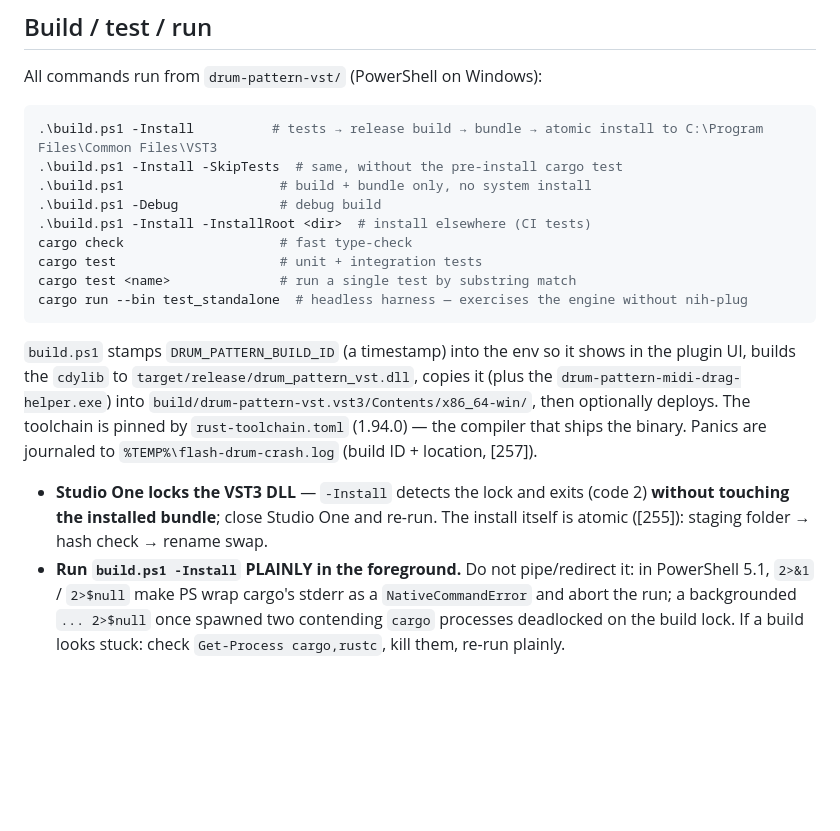
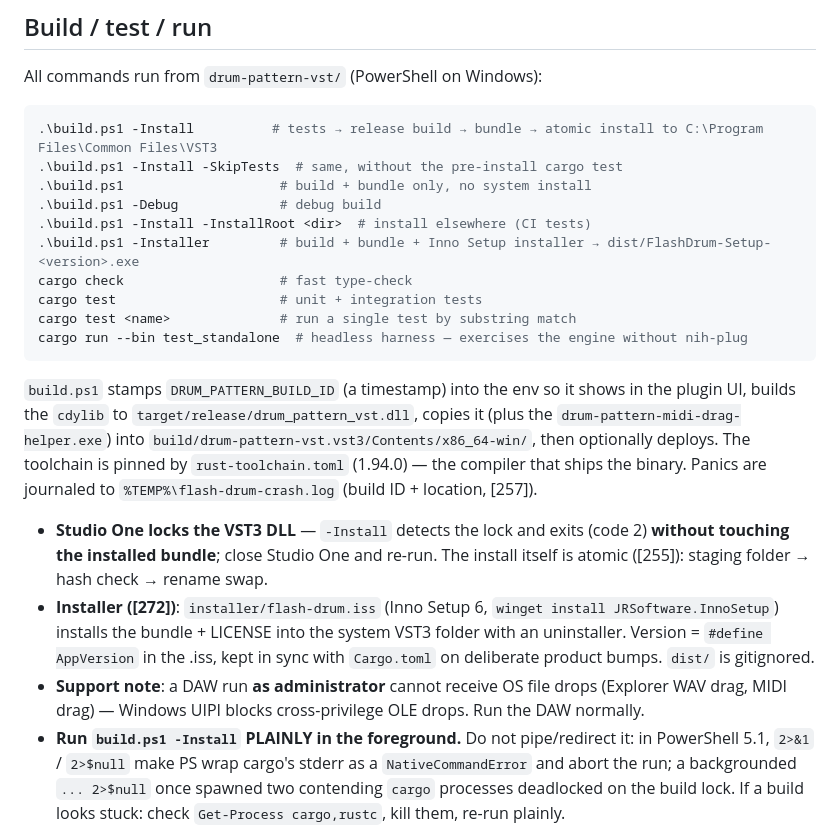
Before and after one commit to TiiPaa/drumflash, a Markdown page: CLAUDE.md, the part around the change. Drawn GitHub-style; blank space fills up the shorter version.

```diff
--- a/CLAUDE.md
+++ b/CLAUDE.md
@@ -36,6 +36,7 @@ All commands run from `drum-pattern-vst/` (PowerShell on Windows):
 .\build.ps1                    # build + bundle only, no system install
 .\build.ps1 -Debug             # debug build
 .\build.ps1 -Install -InstallRoot <dir>  # install elsewhere (CI tests)
+.\build.ps1 -Installer         # build + bundle + Inno Setup installer → dist/FlashDrum-Setup-<version>.exe
 cargo check                    # fast type-check
 cargo test                     # unit + integration tests
 cargo test <name>              # run a single test by substring match
@@ -45,6 +46,8 @@ cargo run --bin test_standalone  # headless harness — exercises the engine wit
 `build.ps1` stamps `DRUM_PATTERN_BUILD_ID` (a timestamp) into the env so it shows in the plugin UI, builds the `cdylib` to `target/release/drum_pattern_vst.dll`, copies it (plus the `drum-pattern-midi-drag-helper.exe`) into `build/drum-pattern-vst.vst3/Contents/x86_64-win/`, then optionally deploys. The toolchain is pinned by `rust-toolchain.toml` (1.94.0) — the compiler that ships the binary. Panics are journaled to `%TEMP%\flash-drum-crash.log` (build ID + location, [257]).
 
 - **Studio One locks the VST3 DLL** — `-Install` detects the lock and exits (code 2) **without touching the installed bundle**; close Studio One and re-run. The install itself is atomic ([255]): staging folder → hash check → rename swap.
+- **Installer ([272])**: `installer/flash-drum.iss` (Inno Setup 6, `winget install JRSoftware.InnoSetup`) installs the bundle + LICENSE into the system VST3 folder with an uninstaller. Version = `#define AppVersion` in the .iss, kept in sync with `Cargo.toml` on deliberate product bumps. `dist/` is gitignored.
+- **Support note**: a DAW run **as administrator** cannot receive OS file drops (Explorer WAV drag, MIDI drag) — Windows UIPI blocks cross-privilege OLE drops. Run the DAW normally.
 - **Run `build.ps1 -Install` PLAINLY in the foreground.** Do not pipe/redirect it: in PowerShell 5.1, `2>&1` / `2>$null` make PS wrap cargo's stderr as a `NativeCommandError` and abort the run; a backgrounded `... 2>$null` once spawned two contending `cargo` processes deadlocked on the build lock. If a build looks stuck: check `Get-Process cargo,rustc`, kill them, re-run plainly.
 - `build.ps1` runs `cargo build` in the **current** directory (no `--manifest-path`) — run it from `drum-pattern-vst/`. For raw `cargo`, pass an absolute `--manifest-path`.
 - There is no lint config beyond `cargo`'s default warnings. Keep the build **warning-clean**.
```
Also changed, not shown: TODO.md (+4 -0 lines).
